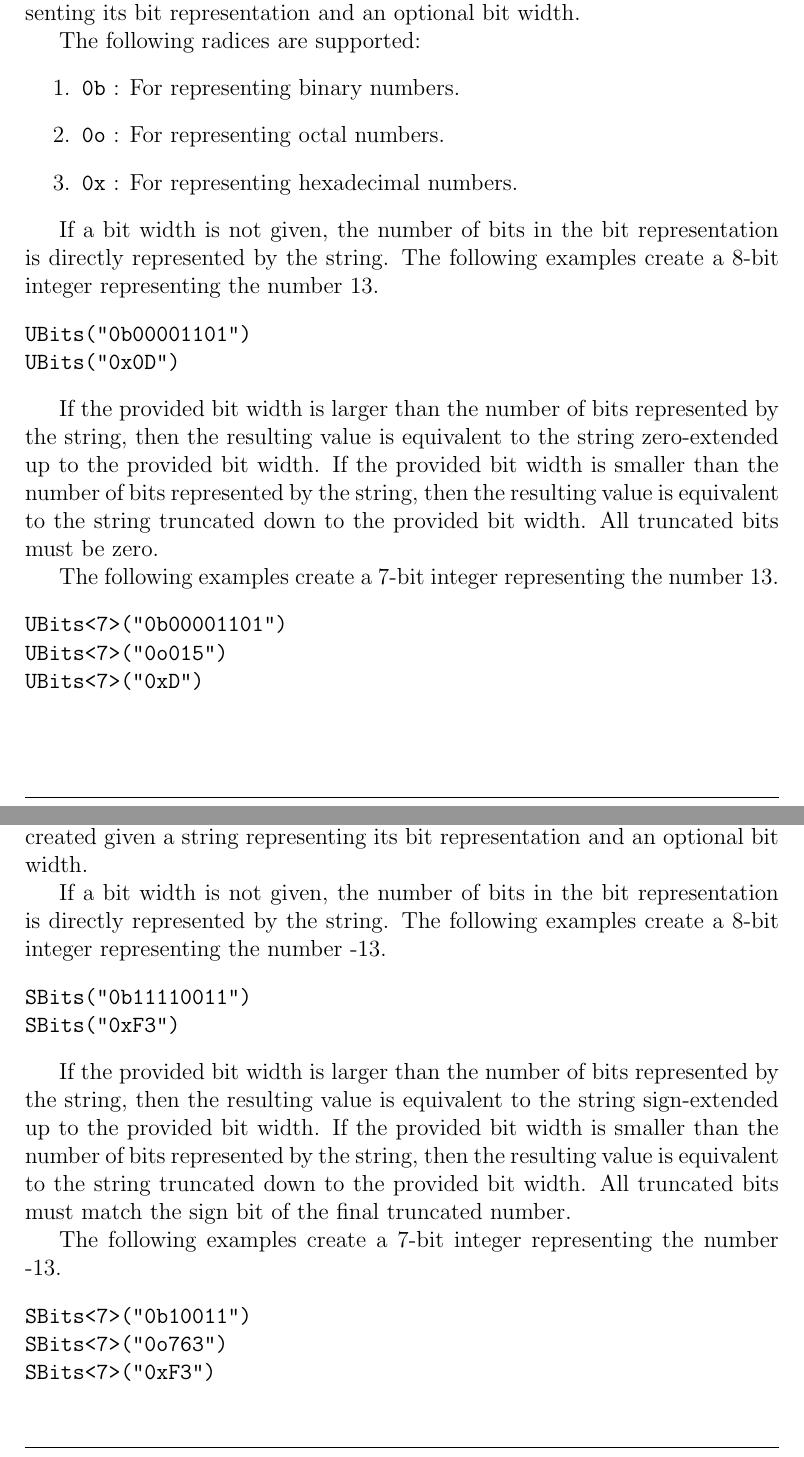
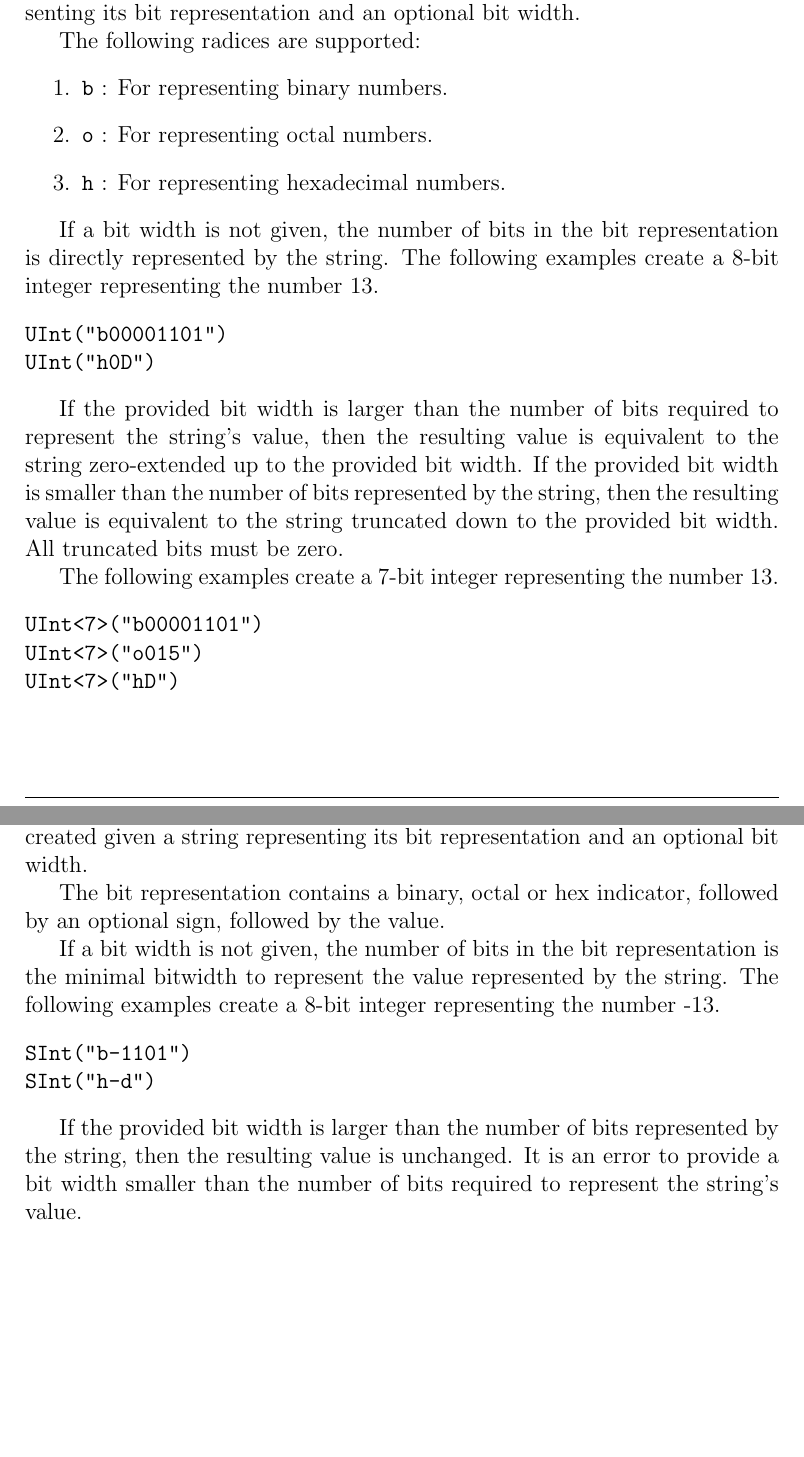
Before and after one commit to chipsalliance/firrtl-spec, a LaTeX document (spec.tex): two parts of pages 33 and 34 of 55 before the commit and two parts of pages 33 and 34 of 56 after it, joined at a grey line, cut so that both start at the same text, the shorter picture padded with empty space. Compiled offline with pdfLaTeX.

Commit message:
Sint tests and change in serialization (#456)
SInt representation is no longer 2's complement, but instead a positive number (hex or base 10) that is optionally preceded by a sign (-+).

```diff
--- a/spec.tex
+++ b/spec.tex
@@ -911,24 +911,24 @@ A literal unsigned integer can alternatively be created given a string represent
 
 The following radices are supported:
 \begin{enumerate}
-\item \verb|0b| : For representing binary numbers.
-\item \verb|0o| : For representing octal numbers.
-\item \verb|0x| : For representing hexadecimal numbers.
+\item \verb|b| : For representing binary numbers.
+\item \verb|o| : For representing octal numbers.
+\item \verb|h| : For representing hexadecimal numbers.
 \end{enumerate}
 
 If a bit width is not given, the number of bits in the bit representation is directly represented by the string. The following examples create a 8-bit integer representing the number 13.
 \begin{verbatim}
-UBits("0b00001101")
-UBits("0x0D")
-\end{verbatim}
-
-If the provided bit width is larger than the number of bits represented by the string, then the resulting value is equivalent to the string zero-extended up to the provided bit width. If the provided bit width is smaller than the number of bits represented by the string, then the resulting value is equivalent to the string truncated down to the provided bit width. All truncated bits must be zero.
+UInt("b00001101")
+UInt("h0D")
+\end{verbatim}
+
+If the provided bit width is larger than the number of bits required to represent the string's value, then the resulting value is equivalent to the string zero-extended up to the provided bit width. If the provided bit width is smaller than the number of bits represented by the string, then the resulting value is equivalent to the string truncated down to the provided bit width. All truncated bits must be zero.
 
 The following examples create a 7-bit integer representing the number 13.
 \begin{verbatim}
-UBits<7>("0b00001101")
-UBits<7>("0o015")
-UBits<7>("0xD")
+UInt<7>("b00001101")
+UInt<7>("o015")
+UInt<7>("hD")
 \end{verbatim}
 
 \subsection{Signed Integers}
@@ -947,20 +947,16 @@ SInt(-42)
 
 Similar to unsigned integers, a literal signed integer can alternatively be created given a string representing its bit representation and an optional bit width.
 
-If a bit width is not given, the number of bits in the bit representation is directly represented by the string. The following examples create a 8-bit integer representing the number -13.
-\begin{verbatim}
-SBits("0b11110011")
-SBits("0xF3")
-\end{verbatim}
-
-If the provided bit width is larger than the number of bits represented by the string, then the resulting value is equivalent to the string sign-extended up to the provided bit width. If the provided bit width is smaller than the number of bits represented by the string, then the resulting value is equivalent to the string truncated down to the provided bit width. All truncated bits must match the sign bit of the final truncated number.
-
-The following examples create a 7-bit integer representing the number -13.
-\begin{verbatim}
-SBits<7>("0b10011")
-SBits<7>("0o763")
-SBits<7>("0xF3")
-\end{verbatim}
+The bit representation contains a binary, octal or hex indicator, followed by an optional sign, followed by the value.
+
+If a bit width is not given, the number of bits in the bit representation is the minimal bitwidth to represent the value represented by the string. The following examples create a 8-bit integer representing the number -13.
+\begin{verbatim}
+SInt("b-1101")
+SInt("h-d")
+\end{verbatim}
+
+If the provided bit width is larger than the number of bits represented by the string, then the resulting value is unchanged.
+It is an error to provide a bit width smaller than the number of bits required to represent the string's value.
 
 \subsection{References}
 A reference is simply a name that refers to a previously declared circuit component. It may refer to a module port, node, wire, register, instance, or memory.
```
Also changed, not shown: spec.tex (48 more changed lines).
